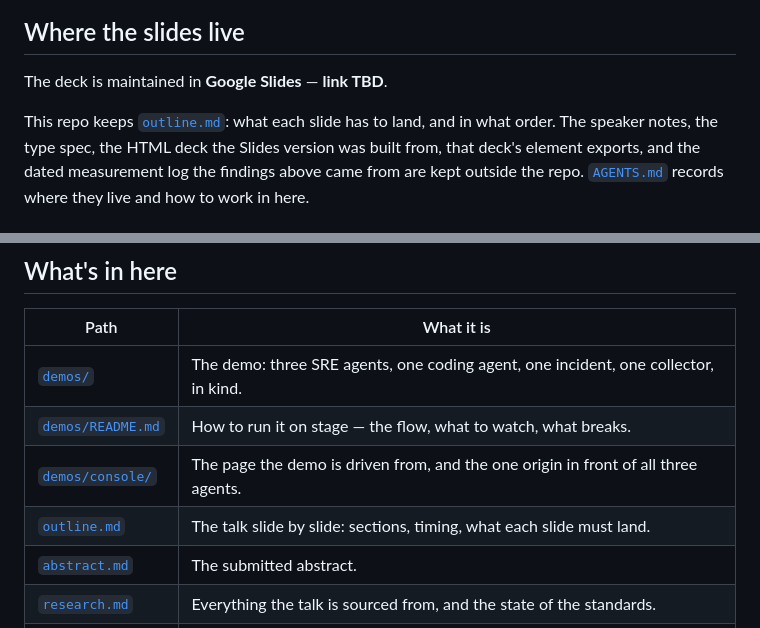
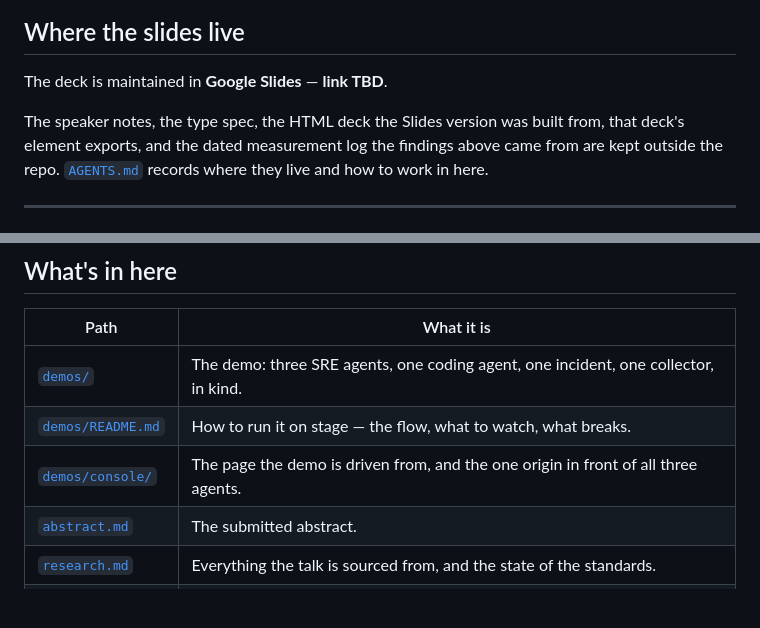
Before and after one commit to kaspernissen/your-agent-did-what, a Markdown page: README.md, 2 parts joined by grey strips. GitHub-like rendering; blank space fills up the shorter version.

Commit message:
docs: remove outline.md
Nothing used it, and it had drifted from the Google Slides deck it summarized.

```diff
--- a/README.md
+++ b/README.md
@@ -210,7 +210,6 @@ reading the spans, which is how they were arrived at in the first place:
 
 The deck is maintained in **Google Slides** — **link TBD**.
 
-This repo keeps [`outline.md`](outline.md): what each slide has to land, and in what order.
 The speaker notes, the type spec, the HTML deck the Slides version was built from, that deck's
 element exports, and the dated measurement log the findings above came from are kept outside
 the repo. [`AGENTS.md`](AGENTS.md) records where they live and how to work in here.
@@ -224,7 +223,6 @@ the repo. [`AGENTS.md`](AGENTS.md) records where they live and how to work in he
 | [`demos/`](demos/) | The demo: three SRE agents, one coding agent, one incident, one collector, in kind. |
 | [`demos/README.md`](demos/README.md) | How to run it on stage — the flow, what to watch, what breaks. |
 | [`demos/console/`](demos/console/) | The page the demo is driven from, and the one origin in front of all three agents. |
-| [`outline.md`](outline.md) | The talk slide by slide: sections, timing, what each slide must land. |
 | [`abstract.md`](abstract.md) | The submitted abstract. |
 | [`research.md`](research.md) | Everything the talk is sourced from, and the state of the standards. |
 | [`mascots/`](mascots/) | 42 transparent cut-outs — capybara, beaver, otter, goose. |
```
Also changed, not shown: AGENTS.md (+2 -5 lines), outline.md (deleted, +0 -151 lines).
